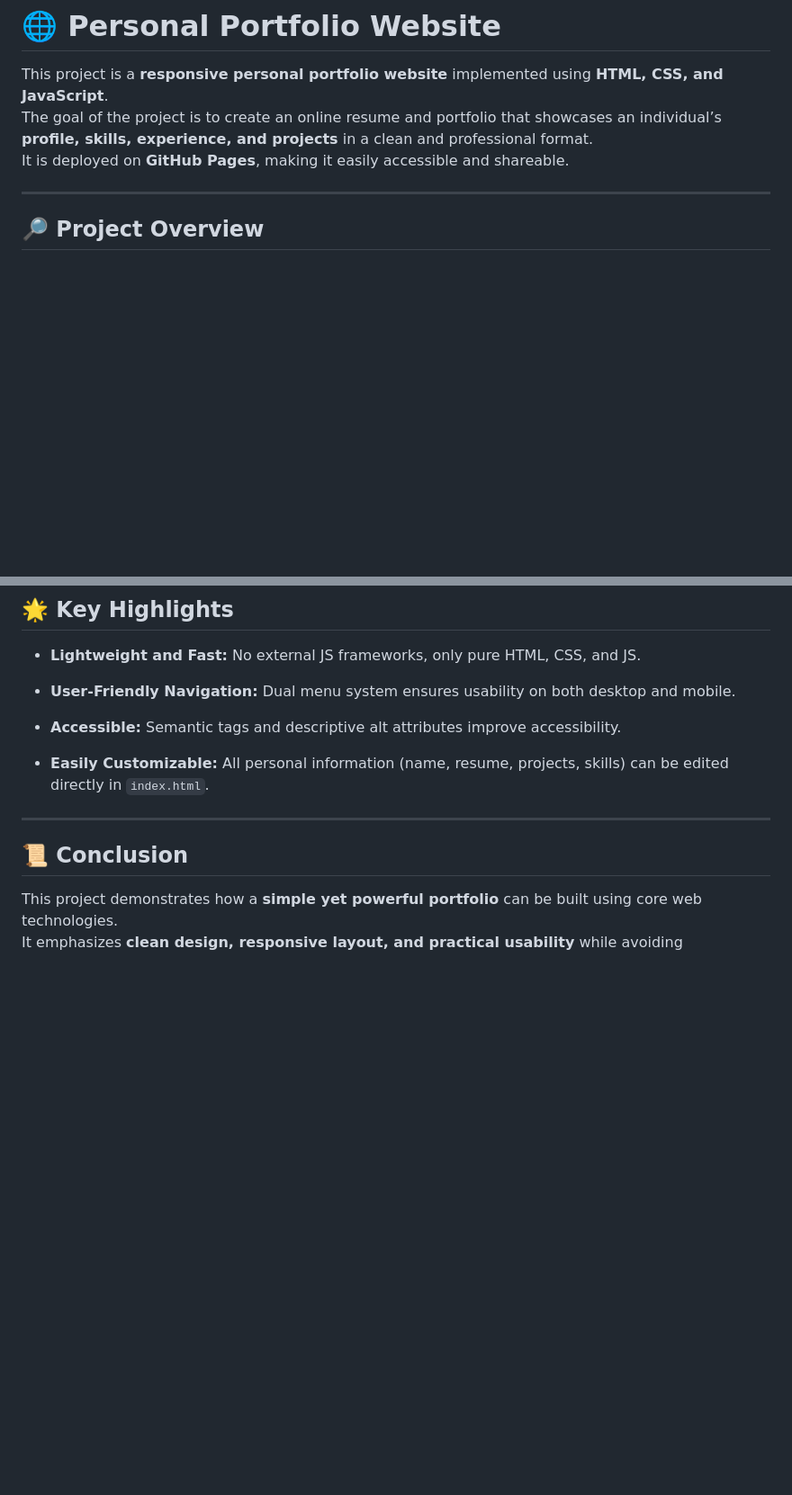
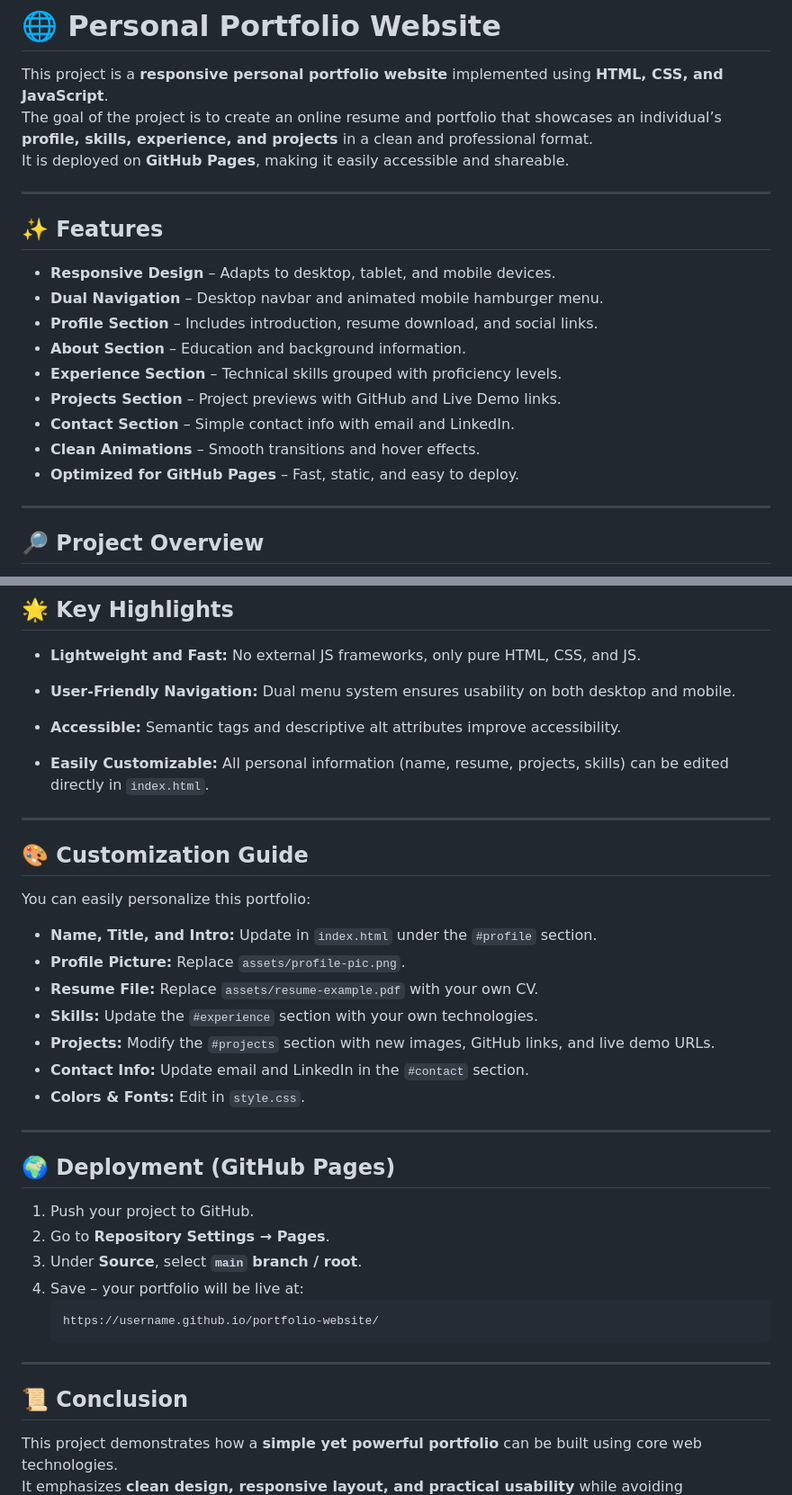
Before and after one commit to NegarYS/NegarYS-Portfolio, a Markdown page: README.md, 2 parts joined by grey strips. Shown: that part at 90% size. GitHub-like rendering; blank space fills up the shorter version.

````diff
--- a/README.md
+++ b/README.md
@@ -4,6 +4,18 @@ This project is a **responsive personal portfolio website** implemented using **
 The goal of the project is to create an online resume and portfolio that showcases an individual’s **profile, skills, experience, and projects** in a clean and professional format.
 It is deployed on **GitHub Pages**, making it easily accessible and shareable.
 
+---
+## ✨ Features
+
+- **Responsive Design** – Adapts to desktop, tablet, and mobile devices.
+- **Dual Navigation** – Desktop navbar and animated mobile hamburger menu.
+- **Profile Section** – Includes introduction, resume download, and social links.
+- **About Section** – Education and background information.
+- **Experience Section** – Technical skills grouped with proficiency levels.
+- **Projects Section** – Project previews with GitHub and Live Demo links.
+- **Contact Section** – Simple contact info with email and LinkedIn.
+- **Clean Animations** – Smooth transitions and hover effects.
+- **Optimized for GitHub Pages** – Fast, static, and easy to deploy.
 ---
 
 ## 🔎 Project Overview
@@ -88,6 +110,31 @@ The portfolio is designed to be **minimal, modern, and responsive**. It follows
 
 ---
 
+## 🎨 Customization Guide
+
+You can easily personalize this portfolio:
+
+- **Name, Title, and Intro:** Update in `index.html` under the `#profile` section.
+- **Profile Picture:** Replace `assets/profile-pic.png`.
+- **Resume File:** Replace `assets/resume-example.pdf` with your own CV.
+- **Skills:** Update the `#experience` section with your own technologies.
+- **Projects:** Modify the `#projects` section with new images, GitHub links, and live demo URLs.
+- **Contact Info:** Update email and LinkedIn in the `#contact` section.
+- **Colors & Fonts:** Edit in `style.css`.
+
+---
+
+
+## 🌍 Deployment (GitHub Pages)
+
+1. Push your project to GitHub.
+2. Go to **Repository Settings → Pages**.
+3. Under **Source**, select **`main` branch / root**.
+4. Save – your portfolio will be live at:
+   ```
+   https://username.github.io/portfolio-website/
+   ```
+---
 
 ## 📜 Conclusion
 
````
Also changed, not shown: other parts of README.md (+10 -0 lines).
